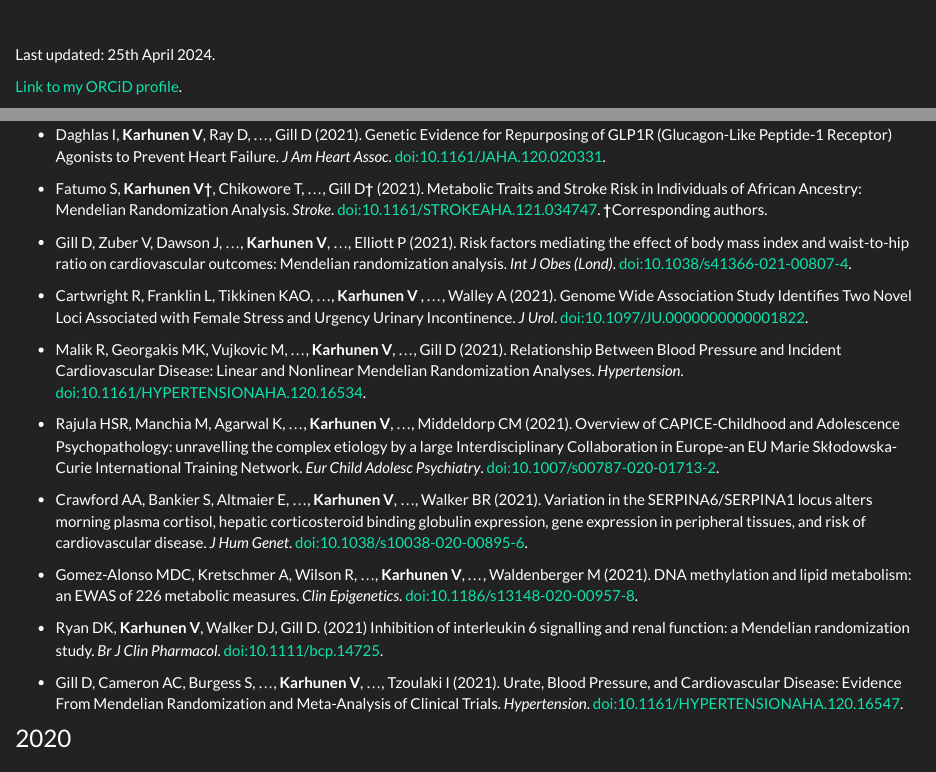
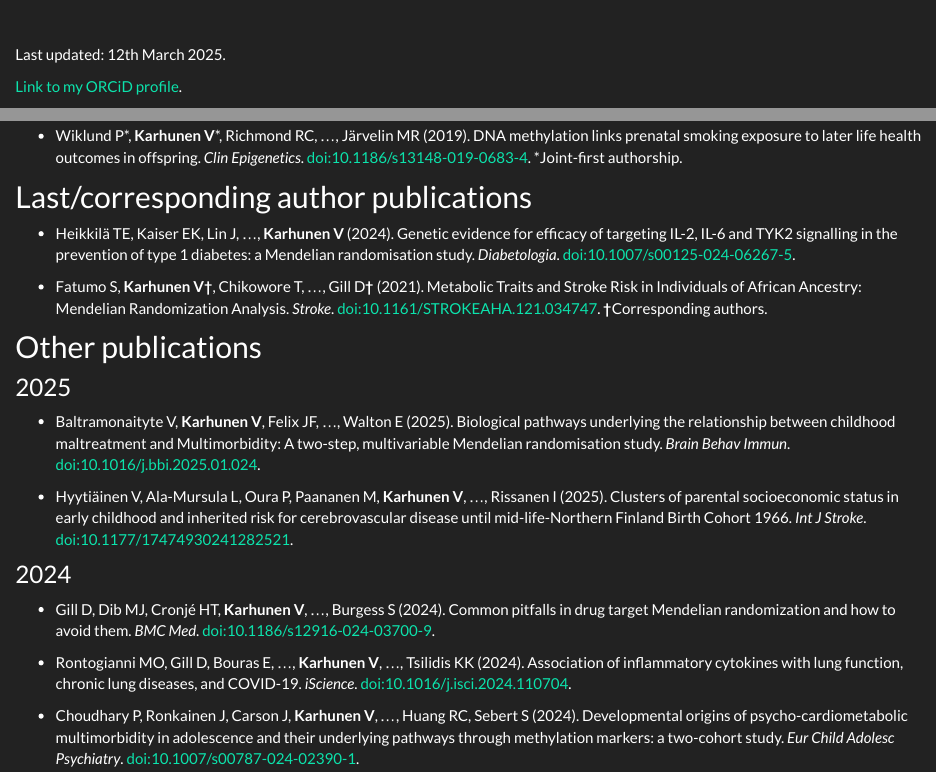
Before and after one commit to vkarhune/vkarhune.github.io, an R Markdown document (publications.Rmd): the page in a window 1100 px wide, from 60 px down, and a second part further down, joined at a grey line. The pictures show the output file publications.html that the author committed with the source, opened offline; library style sheets and scripts come from the installed R packages.

Commit message:
Update publications and other small details

```diff
--- a/_site.yml
+++ b/_site.yml
@@ -23,8 +23,9 @@ navbar:
     - icon: ai ai-orcid ai-lg
       href: https://orcid.org/0000-0001-6064-1588
     #- icon: fa-twitter-square fa-lg
-    - icon: fab fa-twitter-square fa-lg
-      href: https://twitter.com/karhunen_v
+    - icon: fab fa-bluesky fa-lg
+      #href: https://twitter.com/karhunen_v
+      href: https://bsky.app/profile/vkarhune.bsky.social
     - icon: fa-envelope fa-lg
       href: mailto:ville(d0t)karhunen(at)mrc-bsu(d0t)cam(d0t)ac(d0t)uk
 output:
--- a/publications.Rmd
+++ b/publications.Rmd
@@ -5,7 +5,7 @@ pagetitle: "Publications"
 
 \
 
-Last updated: 25th April 2024.
+Last updated: 12th March 2025.
 
 [Link to my ORCiD profile](https://orcid.org/0000-0001-6064-1588).
 
@@ -32,10 +32,27 @@ Last updated: 25th April 2024.
 
 * Wiklund P\*, **Karhunen V**\*, Richmond RC, ..., Järvelin MR (2019). DNA methylation links prenatal smoking exposure to later life health outcomes in offspring. *Clin Epigenetics*. [doi:10.1186/s13148-019-0683-4](https://doi.org/10.1186/s13148-019-0683-4). \*Joint-first authorship.
 
+## Last/corresponding author publications
+
+* Heikkilä TE, Kaiser EK, Lin J, ..., **Karhunen V** (2024). Genetic evidence for efficacy of targeting IL-2, IL-6 and TYK2 signalling in the prevention of type 1 diabetes: a Mendelian randomisation study. *Diabetologia*. [doi:10.1007/s00125-024-06267-5](https://doi.org/10.1007/s00125-024-06267-5).
+
+* Fatumo S, **Karhunen V**&dagger;, Chikowore T, ..., Gill D&dagger; (2021). Metabolic Traits and Stroke Risk in Individuals of African Ancestry: Mendelian Randomization Analysis. *Stroke*. [doi:10.1161/STROKEAHA.121.034747](https://doi.org/10.1161/STROKEAHA.121.034747). &dagger;Corresponding authors.
+
 
 ## Other publications
 
+### 2025
+
+* Baltramonaityte V, **Karhunen V**, Felix JF, ..., Walton E (2025). Biological pathways underlying the relationship between childhood maltreatment and Multimorbidity: A two-step, multivariable Mendelian randomisation study. *Brain Behav Immun*. [doi:10.1016/j.bbi.2025.01.024](https://doi.org/10.1016/j.bbi.2025.01.024).
+
+* Hyytiäinen V, Ala-Mursula L, Oura P, Paananen M, **Karhunen V**, ..., Rissanen I (2025). Clusters of parental socioeconomic status in early childhood and inherited risk for cerebrovascular disease until mid-life-Northern Finland Birth Cohort 1966. *Int J Stroke*. [doi:10.1177/17474930241282521](https://doi.org/10.1177/17474930241282521).
+
 ### 2024
+
+* Gill D, Dib MJ, Cronjé HT, **Karhunen V**, ..., Burgess S (2024).
+Common pitfalls in drug target Mendelian randomization and how to avoid them. *BMC Med*. [doi:10.1186/s12916-024-03700-9](https://doi.org/10.1186/s12916-024-03700-9).
+
+* Rontogianni MO, Gill D, Bouras E, ..., **Karhunen V**, ..., Tsilidis KK (2024). Association of inflammatory cytokines with lung function, chronic lung diseases, and COVID-19. *iScience*. [doi:10.1016/j.isci.2024.110704](https://doi.org/10.1016/j.isci.2024.110704).
 
 * Choudhary P, Ronkainen J, Carson J, **Karhunen V**, ..., Huang RC, Sebert S (2024). Developmental origins of psycho-cardiometabolic multimorbidity in adolescence and their underlying pathways through methylation markers: a two-cohort study. *Eur Child Adolesc Psychiatry*. [doi:10.1007/s00787-024-02390-1](https://doi.org/10.1007/s00787-024-02390-1).
 
@@ -94,8 +111,6 @@ Last updated: 25th April 2024.
 * Ip HF, van der Laan CM, Krapohl EML, ..., **Karhunen V**, ..., Bartels M, Nivard MG, Boomsma DI (2021). Genetic association study of childhood aggression across raters, instruments, and age. *Transl Psychiatry*. [doi:10.1038/s41398-021-01480-x](https://doi.org/10.1038/s41398-021-01480-x).
 
 * Daghlas I, **Karhunen V**, Ray D, ..., Gill D (2021). Genetic Evidence for Repurposing of GLP1R (Glucagon-Like Peptide-1 Receptor) Agonists to Prevent Heart Failure. *J Am Heart Assoc*. [doi:10.1161/JAHA.120.020331](https://doi.org/10.1161/JAHA.120.020331).
-
-* Fatumo S, **Karhunen V**&dagger;, Chikowore T, ..., Gill D&dagger; (2021). Metabolic Traits and Stroke Risk in Individuals of African Ancestry: Mendelian Randomization Analysis. *Stroke*. [doi:10.1161/STROKEAHA.121.034747](https://doi.org/10.1161/STROKEAHA.121.034747). &dagger;Corresponding authors.
 
 * Gill D, Zuber V, Dawson J, ..., **Karhunen V**, ..., Elliott P (2021). Risk factors mediating the effect of body mass index and waist-to-hip ratio on cardiovascular outcomes: Mendelian randomization analysis. *Int J Obes (Lond)*. [doi:10.1038/s41366-021-00807-4](https://doi.org/10.1038/s41366-021-00807-4).
 
```
Also changed, not shown: about.Rmd (+4 -0 lines), teaching.Rmd (+4 -4 lines), about.html, index.html, links.html, publications.html, software.html, teaching.html.
